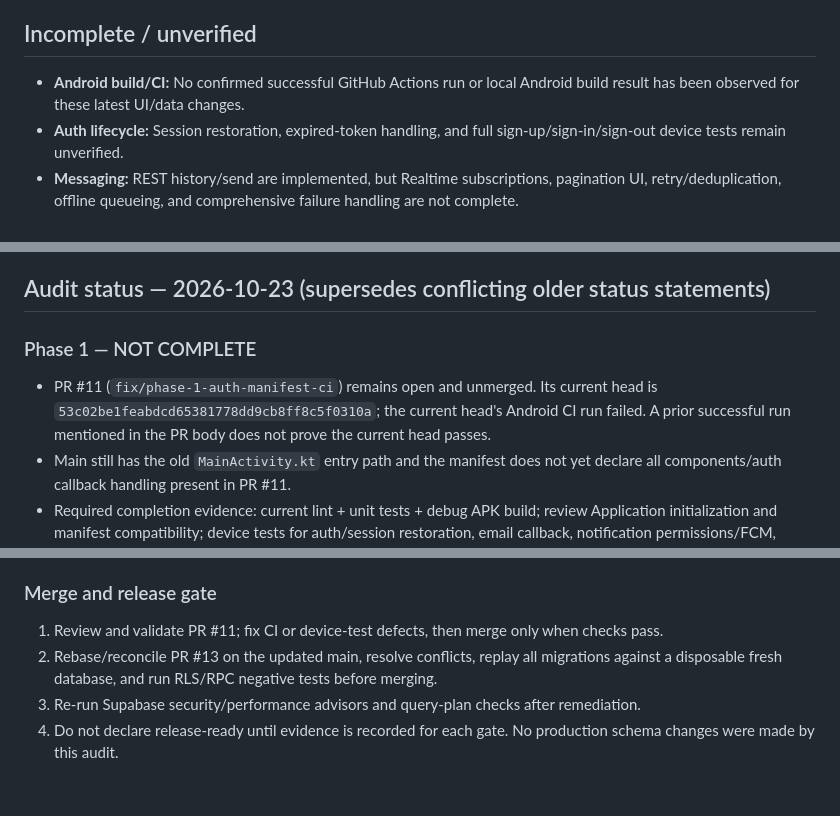
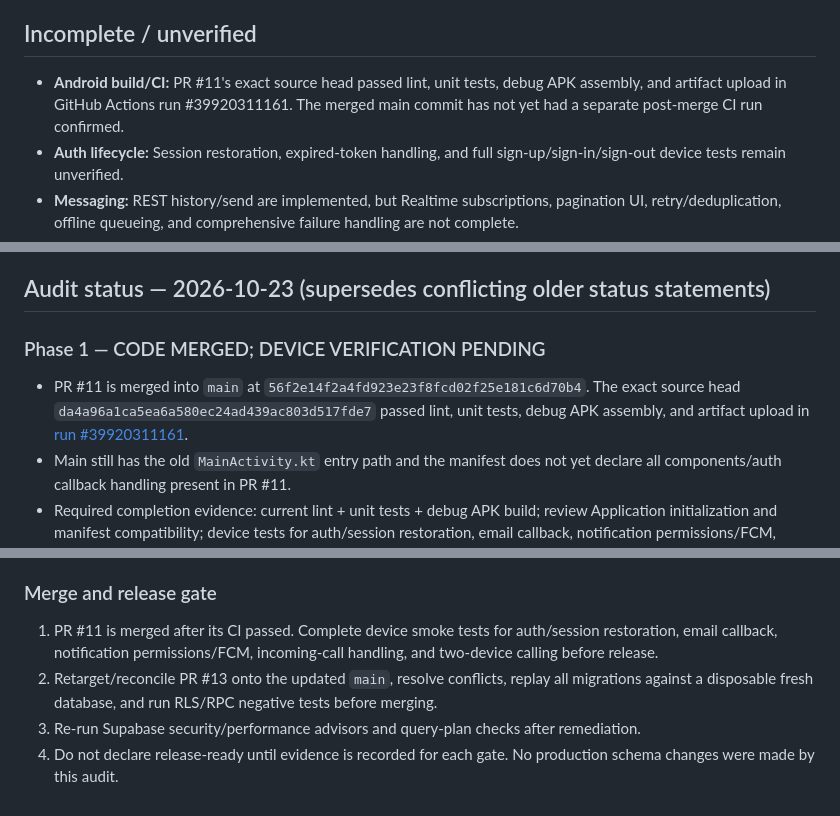
Before and after one commit to alinor2pundamdag/SayangqoeMeet, a Markdown page: PROJECT_STATUS.md, 3 parts joined by grey strips. Rendered like a GitHub page.

Commit message:
docs: record Phase 1 merge and CI verification

```diff
--- a/PROJECT_STATUS.md
+++ b/PROJECT_STATUS.md
@@ -28,7 +28,7 @@
 
 ## Incomplete / unverified
 
-- **Android build/CI:** No confirmed successful GitHub Actions run or local Android build result has been observed for these latest UI/data changes.
+- **Android build/CI:** PR #11's exact source head passed lint, unit tests, debug APK assembly, and artifact upload in GitHub Actions run #39920311161. The merged main commit has not yet had a separate post-merge CI run confirmed.
 - **Auth lifecycle:** Session restoration, expired-token handling, and full sign-up/sign-in/sign-out device tests remain unverified.
 - **Messaging:** REST history/send are implemented, but Realtime subscriptions, pagination UI, retry/deduplication, offline queueing, and comprehensive failure handling are not complete.
 - **Invitations:** The deployed Edge Functions create a pending invitation and allow only the recipient to accept/decline; the recipient receives conversation membership only after acceptance. This still needs end-to-end two-account testing and abuse/rate-limit review before production use.
@@ -84,8 +84,8 @@ Never claim a successful build, live Auth test, push delivery, or call unless ev
 
 ## Audit status — 2026-10-23 (supersedes conflicting older status statements)
 
-### Phase 1 — NOT COMPLETE
-- PR #11 (`fix/phase-1-auth-manifest-ci`) remains open and unmerged. Its current head is `53c02be1feabdcd65381778dd9cb8ff8c5f0310a`; the current head's Android CI run failed. A prior successful run mentioned in the PR body does not prove the current head passes.
+### Phase 1 — CODE MERGED; DEVICE VERIFICATION PENDING
+- PR #11 is merged into `main` at `56f2e14f2a4fd923e23f8fcd02f25e181c6d70b4`. The exact source head `da4a96a1ca5ea6a580ec24ad439ac803d517fde7` passed lint, unit tests, debug APK assembly, and artifact upload in [run #39920311161](https://github.com/alinor2pundamdag/SayangqoeMeet/actions/runs/39920311161).
 - Main still has the old `MainActivity.kt` entry path and the manifest does not yet declare all components/auth callback handling present in PR #11.
 - Required completion evidence: current lint + unit tests + debug APK build; review Application initialization and manifest compatibility; device tests for auth/session restoration, email callback, notification permissions/FCM, incoming call and two-device call behavior.
 
@@ -98,7 +98,7 @@ Never claim a successful build, live Auth test, push delivery, or call unless ev
 - Verify `MEDIA_CLEANUP_CRON_SECRET` matches between GitHub Actions and the `cleanup-chat-media` Edge Function; connector access cannot reveal secret values.
 
 ### Merge and release gate
-1. Review and validate PR #11; fix CI or device-test defects, then merge only when checks pass.
-2. Rebase/reconcile PR #13 on the updated main, resolve conflicts, replay all migrations against a disposable fresh database, and run RLS/RPC negative tests before merging.
+1. PR #11 is merged after its CI passed. Complete device smoke tests for auth/session restoration, email callback, notification permissions/FCM, incoming-call handling, and two-device calling before release.
+2. Retarget/reconcile PR #13 onto the updated `main`, resolve conflicts, replay all migrations against a disposable fresh database, and run RLS/RPC negative tests before merging.
 3. Re-run Supabase security/performance advisors and query-plan checks after remediation.
 4. Do not declare release-ready until evidence is recorded for each gate. No production schema changes were made by this audit.
```
